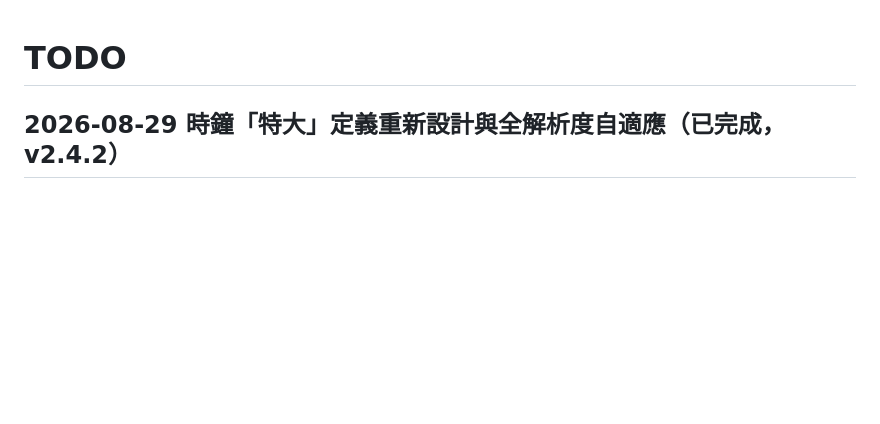
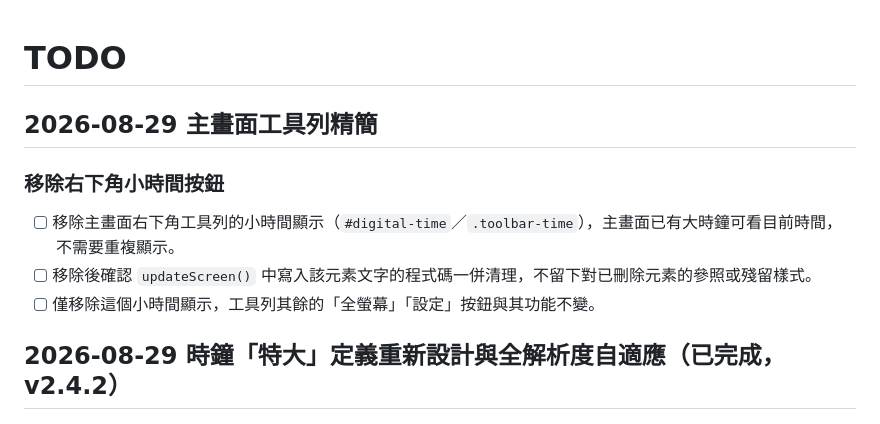
Before and after one commit to derliang/exam-helper-clock, a Markdown page: TODO.md, the part around the change. Drawn GitHub-style; blank space fills up the shorter version.

Commit message:
記錄待辦：移除主畫面右下角小時間按鈕
Co-Authored-By: Claude Sonnet 5 <noreply@anthropic.com>

```diff
--- a/TODO.md
+++ b/TODO.md
@@ -1,4 +1,12 @@
 # TODO
+
+## 2026-08-29 主畫面工具列精簡
+
+### 移除右下角小時間按鈕
+
+- [ ] 移除主畫面右下角工具列的小時間顯示（`#digital-time`／`.toolbar-time`），主畫面已有大時鐘可看目前時間，不需要重複顯示。
+- [ ] 移除後確認 `updateScreen()` 中寫入該元素文字的程式碼一併清理，不留下對已刪除元素的參照或殘留樣式。
+- [ ] 僅移除這個小時間顯示，工具列其餘的「全螢幕」「設定」按鈕與其功能不變。
 
 ## 2026-08-29 時鐘「特大」定義重新設計與全解析度自適應（已完成，v2.4.2）
 
```
